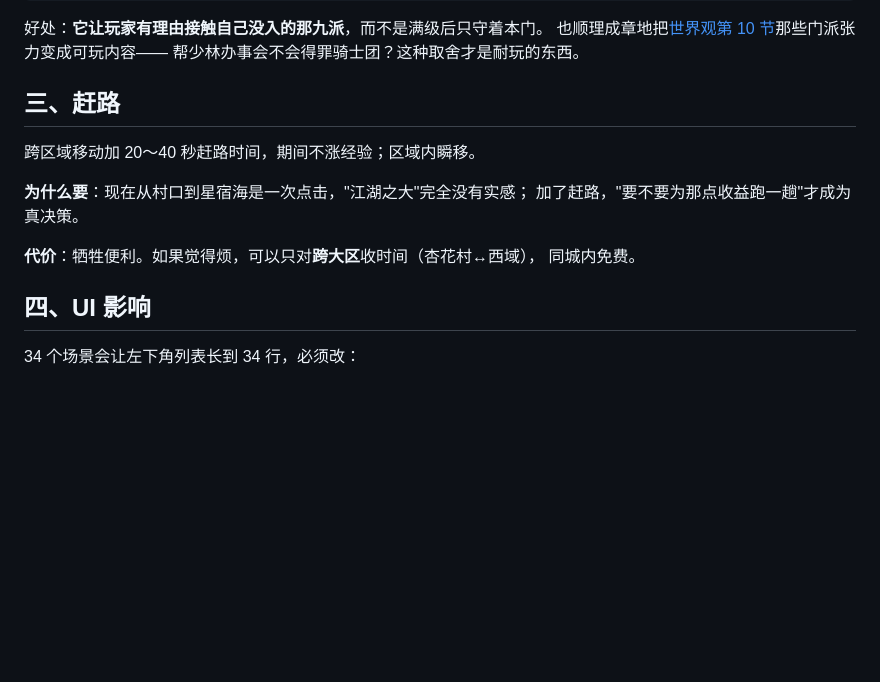
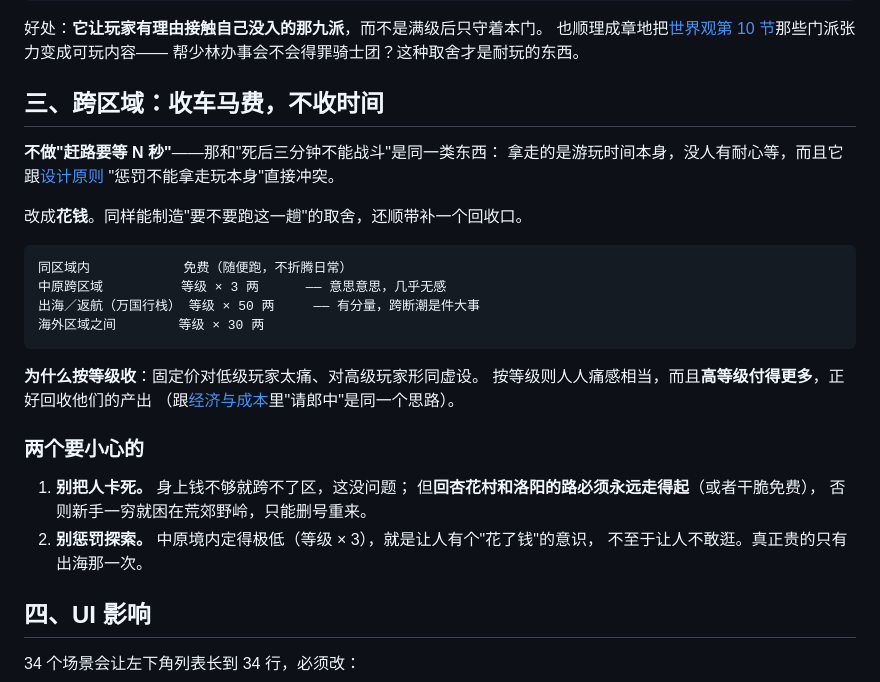
Before and after one commit to FlyingLxy/martialArtsWorld, a Markdown page: docs/地图系统.md, the part around the change. Drawn GitHub-style; blank space fills up the shorter version.

````diff
--- a/docs/地图系统.md
+++ b/docs/地图系统.md
@@ -250,15 +250,32 @@
 也顺理成章地把[世界观第 10 节](worldbuilding.md)那些门派张力变成可玩内容——
 帮少林办事会不会得罪骑士团？这种取舍才是耐玩的东西。
 
-## 三、赶路
+## 三、跨区域：收车马费，不收时间
 
-跨区域移动加 20～40 秒赶路时间，期间不涨经验；区域内瞬移。
+**不做"赶路要等 N 秒"**——那和"死后三分钟不能战斗"是同一类东西：
+拿走的是游玩时间本身，没人有耐心等，而且它跟[设计原则](原则.md)
+"惩罚不能拿走玩本身"直接冲突。
 
-**为什么要**：现在从村口到星宿海是一次点击，"江湖之大"完全没有实感；
-加了赶路，"要不要为那点收益跑一趟"才成为真决策。
+改成**花钱**。同样能制造"要不要跑这一趟"的取舍，还顺带补一个回收口。
 
-**代价**：牺牲便利。如果觉得烦，可以只对**跨大区**收时间（杏花村↔西域），
-同城内免费。
+```
+同区域内            免费（随便跑，不折腾日常）
+中原跨区域          等级 × 3 两      —— 意思意思，几乎无感
+出海／返航（万国行栈） 等级 × 50 两     —— 有分量，跨断潮是件大事
+海外区域之间        等级 × 30 两
+```
+
+**为什么按等级收**：固定价对低级玩家太痛、对高级玩家形同虚设。
+按等级则人人痛感相当，而且**高等级付得更多**，正好回收他们的产出
+（跟[经济与成本](经济与成本.md)里"请郎中"是同一个思路）。
+
+### 两个要小心的
+
+1. **别把人卡死。** 身上钱不够就跨不了区，这没问题；
+   但**回杏花村和洛阳的路必须永远走得起**（或者干脆免费），
+   否则新手一穷就困在荒郊野岭，只能删号重来。
+2. **别惩罚探索。** 中原境内定得极低（等级 × 3），就是让人有个"花了钱"的意识，
+   不至于让人不敢逛。真正贵的只有出海那一次。
 
 ## 四、UI 影响
 
````
Also changed, not shown: docs/原则.md (+7 -3 lines), docs/经济与成本.md (+9 -1 lines).
